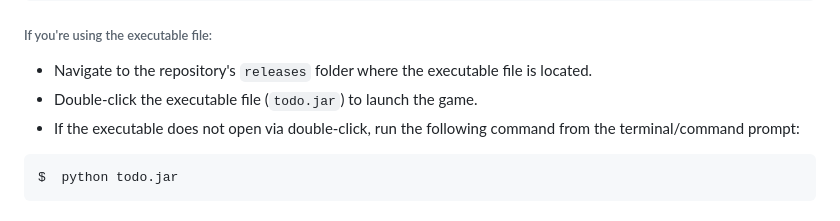
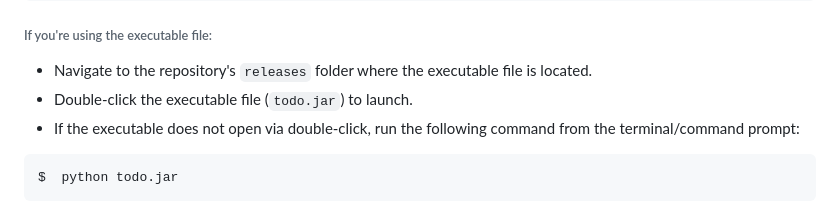
Before and after one commit to weronika-stepien/PYTHON, a Markdown page: To_Do_List/README.md, the part around the change. GitHub-like rendering.

Commit message:
DOCS: Fix typo in README.md

````diff
--- a/To_Do_List/README.md
+++ b/To_Do_List/README.md
@@ -101,7 +101,7 @@ $ git clone <repository_url>
 
 ###### If you're using the executable file:
 - Navigate to the repository's `releases` folder where the executable file is located.
-- Double-click the executable file (`todo.jar`) to launch the game.
+- Double-click the executable file (`todo.jar`) to launch.
 - If the executable does not open via double-click, run the following command from the terminal/command prompt:
 ```bash
 $  python todo.jar
````
